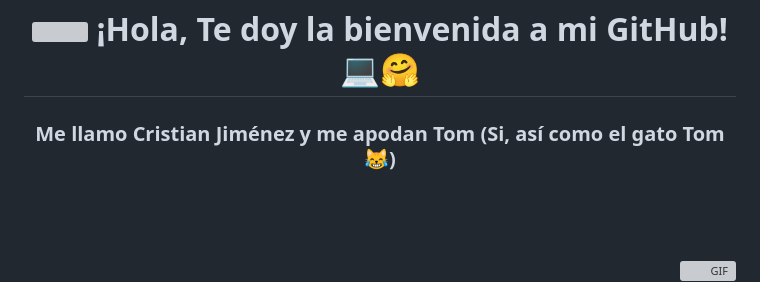
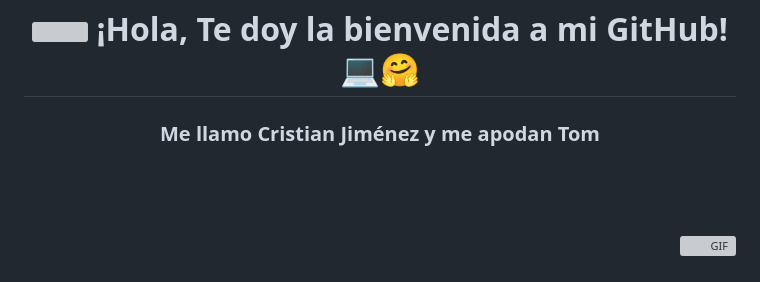
Before and after one commit to Tommy-bite/Tommy-bite, a Markdown page: README.md, the part around the change. Rendered like a GitHub page; grey boxes are pictures that could not be loaded.

Commit message:
Remove emoji from introduction in README

```diff
--- a/README.md
+++ b/README.md
@@ -1,5 +1,5 @@
 <h1 align="center"><img src="https://media.giphy.com/media/hvRJCLFzcasrR4ia7z/giphy.gif" width="35"> ¡Hola, Te doy la bienvenida a mi GitHub! 💻🤗</h1>
-<h3 align="center"> Me llamo Cristian Jiménez y me apodan Tom (Si, así como el gato Tom 😹) </h3>
+<h3 align="center"> Me llamo Cristian Jiménez y me apodan Tom  </h3>
 <br>
 <br>
 <br>
```
